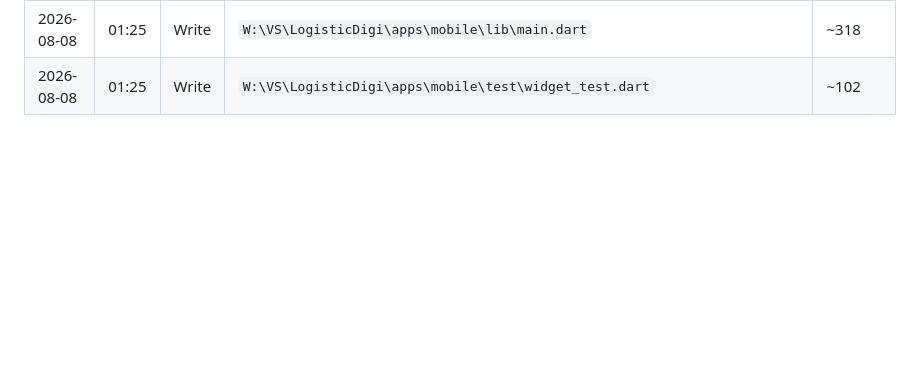
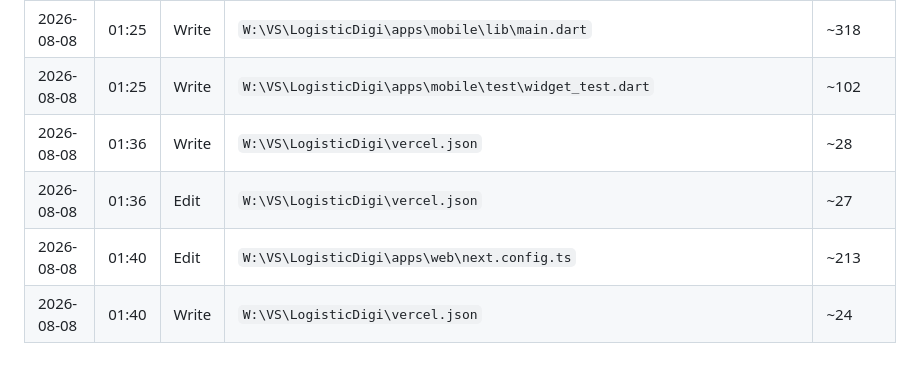
Before and after one commit to Pusparaj99op/LogisticDigi, a Markdown page: .claude/sessions/write-log.md, the part around the change. Drawn GitHub-style; blank space fills up the shorter version.

```diff
--- a/.claude/sessions/write-log.md
+++ b/.claude/sessions/write-log.md
@@ -134,3 +134,7 @@
 | 2026-08-08 | 01:25 | Write | `W:\VS\LogisticDigi\apps\mobile\lib\firebase_options.dart` | ~293 |
 | 2026-08-08 | 01:25 | Write | `W:\VS\LogisticDigi\apps\mobile\lib\main.dart` | ~318 |
 | 2026-08-08 | 01:25 | Write | `W:\VS\LogisticDigi\apps\mobile\test\widget_test.dart` | ~102 |
+| 2026-08-08 | 01:36 | Write | `W:\VS\LogisticDigi\vercel.json` | ~28 |
+| 2026-08-08 | 01:36 | Edit | `W:\VS\LogisticDigi\vercel.json` | ~27 |
+| 2026-08-08 | 01:40 | Edit | `W:\VS\LogisticDigi\apps\web\next.config.ts` | ~213 |
+| 2026-08-08 | 01:40 | Write | `W:\VS\LogisticDigi\vercel.json` | ~24 |
```
